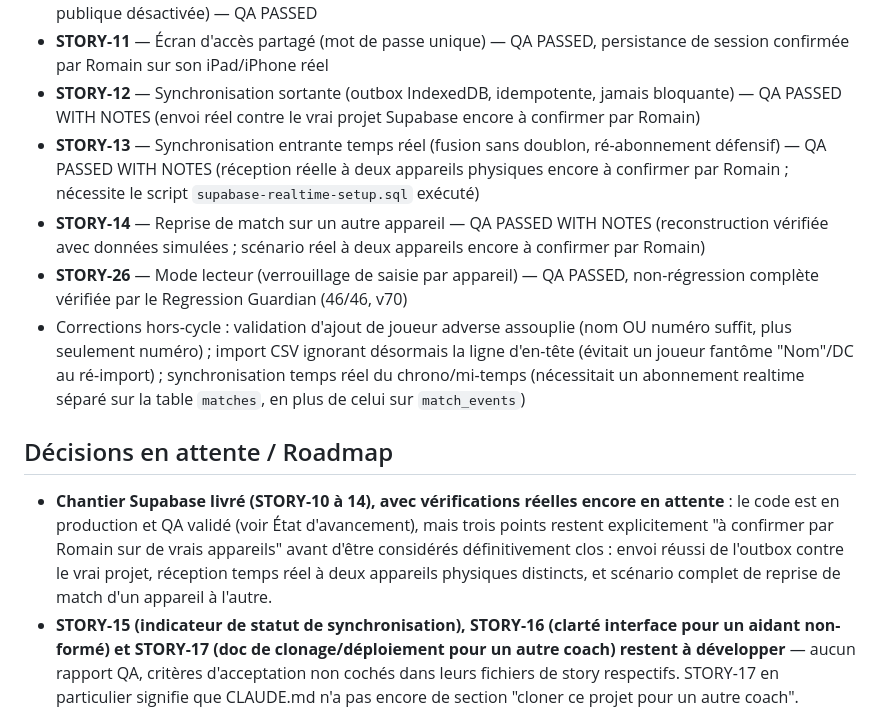
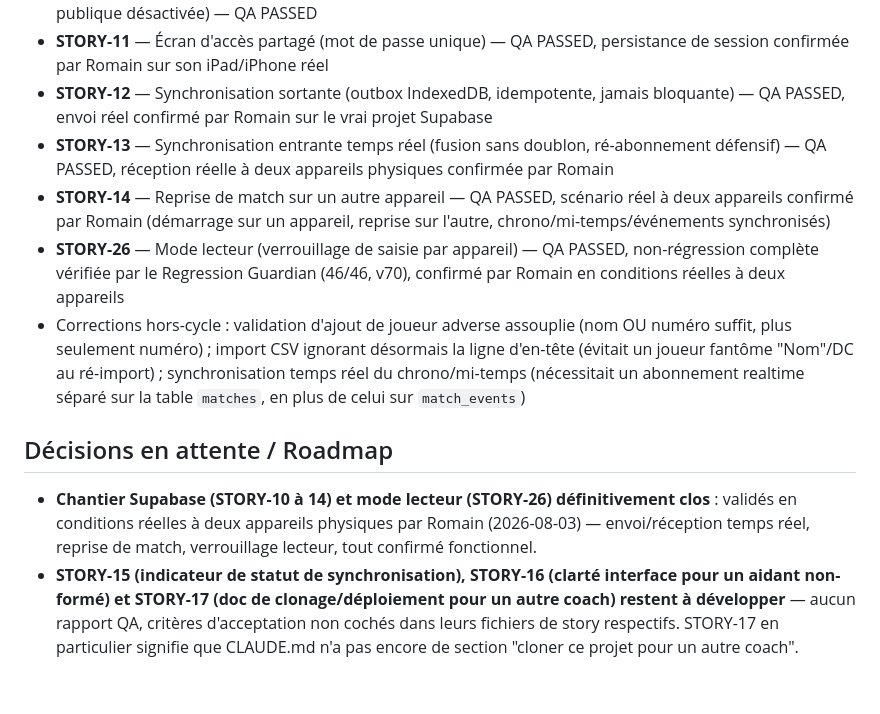
Before and after one commit to romainternel/stat-terrain, a Markdown page: CLAUDE.md, the part around the change. GitHub-like rendering; blank space fills up the shorter version.

Commit message:
CLAUDE.md : validation réelle confirmée pour Supabase multi-appareil + mode lecteur
Romain a testé en conditions réelles à deux appareils physiques (démarrage/
reprise de match, sync chrono/événements, mode lecteur) : tout fonctionne.
Retire les nuances "à confirmer" devenues obsolètes.

Co-Authored-By: Claude Sonnet 5 <noreply@anthropic.com>

```diff
--- a/CLAUDE.md
+++ b/CLAUDE.md
@@ -201,14 +201,14 @@ TM:       { needsMap:false, isTM:true }
 - **STORY-25** — Polish visuel de la carte joueur sur l'écran Équipes (badge numéro, accent d'équipe cohérent des deux côtés, lisibilité de l'état non-sélectionné) — QA PASSED
 - **STORY-10** — Fondation Supabase sécurisée (config.js, RLS activée + vérifiée sur le vrai projet, inscription publique désactivée) — QA PASSED
 - **STORY-11** — Écran d'accès partagé (mot de passe unique) — QA PASSED, persistance de session confirmée par Romain sur son iPad/iPhone réel
-- **STORY-12** — Synchronisation sortante (outbox IndexedDB, idempotente, jamais bloquante) — QA PASSED WITH NOTES (envoi réel contre le vrai projet Supabase encore à confirmer par Romain)
-- **STORY-13** — Synchronisation entrante temps réel (fusion sans doublon, ré-abonnement défensif) — QA PASSED WITH NOTES (réception réelle à deux appareils physiques encore à confirmer par Romain ; nécessite le script `supabase-realtime-setup.sql` exécuté)
-- **STORY-14** — Reprise de match sur un autre appareil — QA PASSED WITH NOTES (reconstruction vérifiée avec données simulées ; scénario réel à deux appareils encore à confirmer par Romain)
-- **STORY-26** — Mode lecteur (verrouillage de saisie par appareil) — QA PASSED, non-régression complète vérifiée par le Regression Guardian (46/46, v70)
+- **STORY-12** — Synchronisation sortante (outbox IndexedDB, idempotente, jamais bloquante) — QA PASSED, envoi réel confirmé par Romain sur le vrai projet Supabase
+- **STORY-13** — Synchronisation entrante temps réel (fusion sans doublon, ré-abonnement défensif) — QA PASSED, réception réelle à deux appareils physiques confirmée par Romain
+- **STORY-14** — Reprise de match sur un autre appareil — QA PASSED, scénario réel à deux appareils confirmé par Romain (démarrage sur un appareil, reprise sur l'autre, chrono/mi-temps/événements synchronisés)
+- **STORY-26** — Mode lecteur (verrouillage de saisie par appareil) — QA PASSED, non-régression complète vérifiée par le Regression Guardian (46/46, v70), confirmé par Romain en conditions réelles à deux appareils
 - Corrections hors-cycle : validation d'ajout de joueur adverse assouplie (nom OU numéro suffit, plus seulement numéro) ; import CSV ignorant désormais la ligne d'en-tête (évitait un joueur fantôme "Nom"/DC au ré-import) ; synchronisation temps réel du chrono/mi-temps (nécessitait un abonnement realtime séparé sur la table `matches`, en plus de celui sur `match_events`)
 
 ## Décisions en attente / Roadmap
 
-- **Chantier Supabase livré (STORY-10 à 14), avec vérifications réelles encore en attente** : le code est en production et QA validé (voir État d'avancement), mais trois points restent explicitement "à confirmer par Romain sur de vrais appareils" avant d'être considérés définitivement clos : envoi réussi de l'outbox contre le vrai projet, réception temps réel à deux appareils physiques distincts, et scénario complet de reprise de match d'un appareil à l'autre.
+- **Chantier Supabase (STORY-10 à 14) et mode lecteur (STORY-26) définitivement clos** : validés en conditions réelles à deux appareils physiques par Romain (2026-08-03) — envoi/réception temps réel, reprise de match, verrouillage lecteur, tout confirmé fonctionnel.
 - **STORY-15 (indicateur de statut de synchronisation), STORY-16 (clarté interface pour un aidant non-formé) et STORY-17 (doc de clonage/déploiement pour un autre coach) restent à développer** — aucun rapport QA, critères d'acceptation non cochés dans leurs fichiers de story respectifs. STORY-17 en particulier signifie que CLAUDE.md n'a pas encore de section "cloner ce projet pour un autre coach".
 - **Migration d'hébergement en cours** : dépôt GitHub renommé `stat-terrain` et rendu **public** pour permettre GitHub Pages (nécessaire côté offre gratuite). Netlify gardé en parallèle jusqu'à validation réelle. Les captures d'écran de vérification technique (`docs/design/screenshots/`) ont été retirées de l'état courant du dépôt (elles montraient l'ancien roster par défaut avec de vrais prénoms) — l'historique Git antérieur les contient encore, pas de réécriture d'historique effectuée.
```
